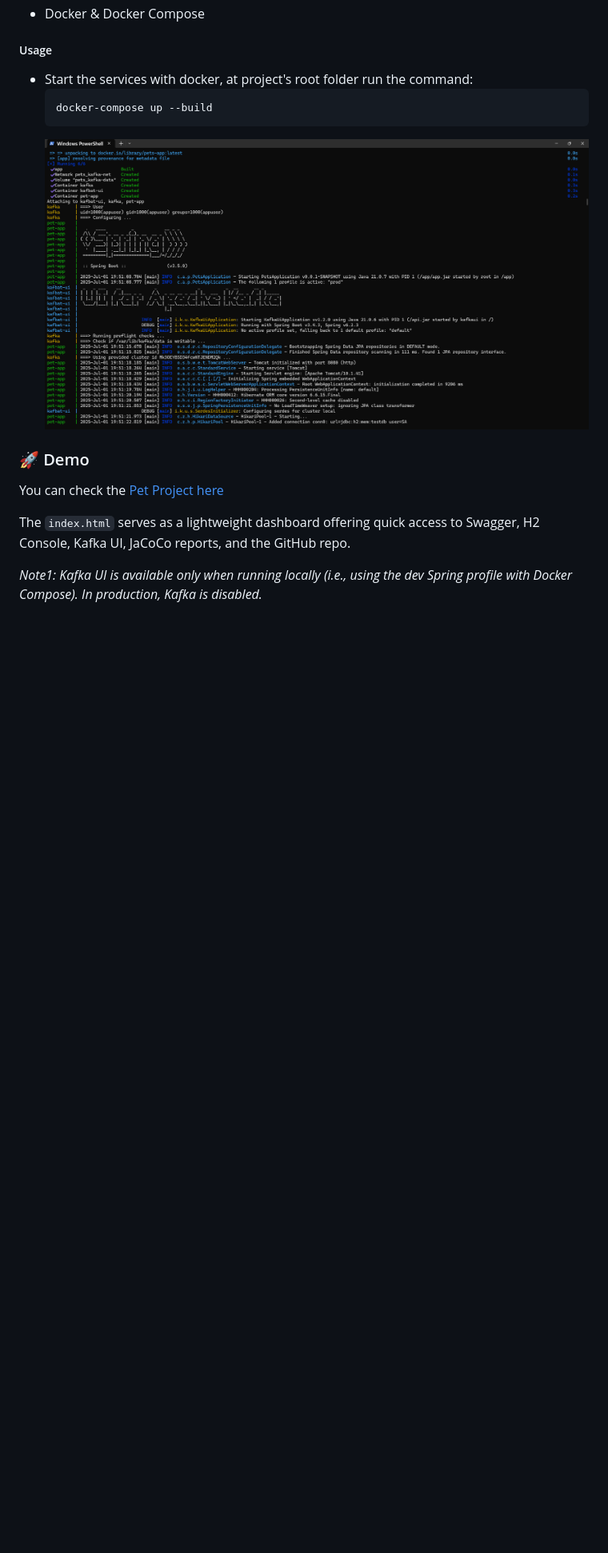
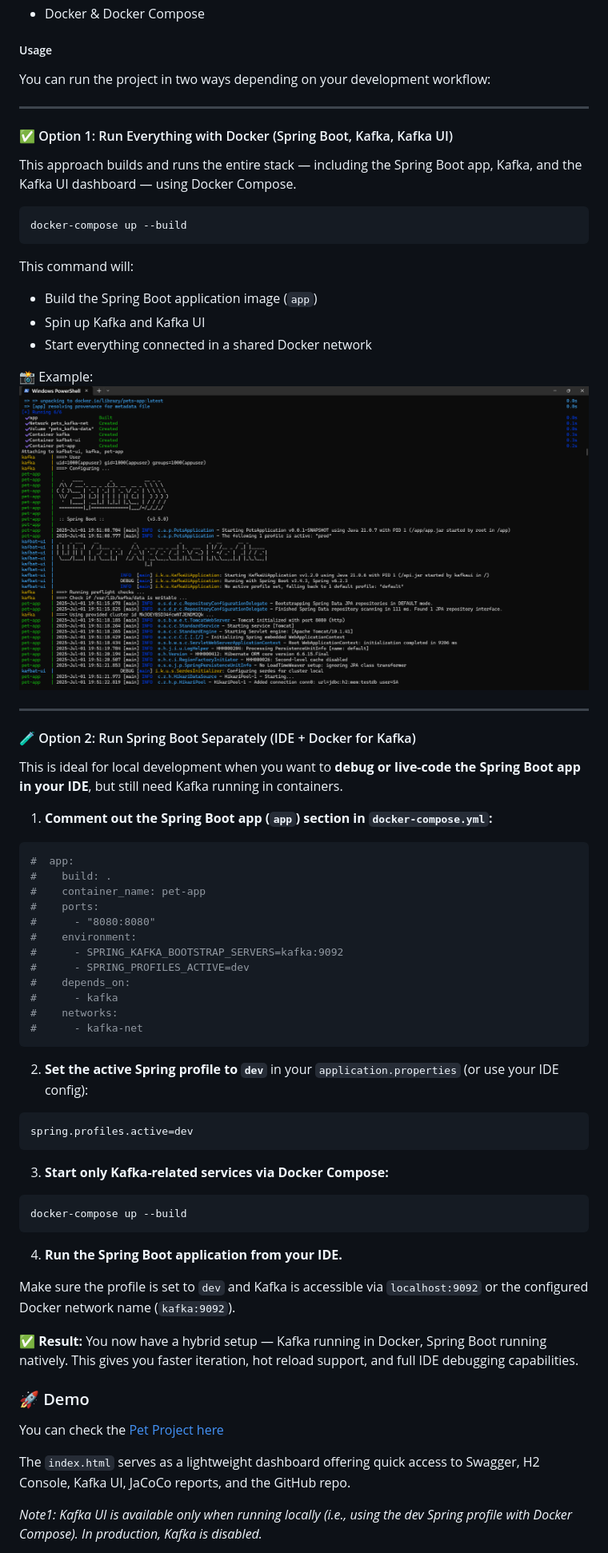
Before and after one commit to ambrosiaandrade/pets, a Markdown page: README.md, the part around the change. Shown: that part at 80% size. Drawn GitHub-style; blank space fills up the shorter version.

Commit message:
feature: update README.md

````diff
--- a/README.md
+++ b/README.md
@@ -69,11 +69,68 @@ You should have the following installed in your machine:
 
 ##### Usage
 
-- Start the services with docker, at project's root folder run the command:
-    ```sh
-    docker-compose up --build
-    ```
-    ![docker-compose-up](./images/docker-compose-up.png)
+You can run the project in two ways depending on your development workflow:
+
+---
+
+#### ✅ Option 1: Run Everything with Docker (Spring Boot, Kafka, Kafka UI)
+
+This approach builds and runs the entire stack — including the Spring Boot app, Kafka, and the Kafka UI dashboard — using Docker Compose.
+
+```sh
+docker-compose up --build
+```
+
+This command will:
+
+* Build the Spring Boot application image (`app`)
+* Spin up Kafka and Kafka UI
+* Start everything connected in a shared Docker network
+
+📸 Example:
+![docker-compose-up](./images/docker-compose-up.png)
+
+---
+
+#### 🧪 Option 2: Run Spring Boot Separately (IDE + Docker for Kafka)
+
+This is ideal for local development when you want to **debug or live-code the Spring Boot app in your IDE**, but still need Kafka running in containers.
+
+1. **Comment out the Spring Boot app (`app`) section in `docker-compose.yml`:**
+
+```yaml
+#  app:
+#    build: .
+#    container_name: pet-app
+#    ports:
+#      - "8080:8080"
+#    environment:
+#      - SPRING_KAFKA_BOOTSTRAP_SERVERS=kafka:9092
+#      - SPRING_PROFILES_ACTIVE=dev
+#    depends_on:
+#      - kafka
+#    networks:
+#      - kafka-net
+```
+
+2. **Set the active Spring profile to `dev`** in your `application.properties` (or use your IDE config):
+
+```properties
+spring.profiles.active=dev
+```
+
+3. **Start only Kafka-related services via Docker Compose:**
+
+```sh
+docker-compose up --build
+```
+
+4. **Run the Spring Boot application from your IDE.**
+
+Make sure the profile is set to `dev` and Kafka is accessible via `localhost:9092` or the configured Docker network name (`kafka:9092`).
+
+
+✅ **Result:** You now have a hybrid setup — Kafka running in Docker, Spring Boot running natively. This gives you faster iteration, hot reload support, and full IDE debugging capabilities.
 
 ### 🚀 Demo
 
````
